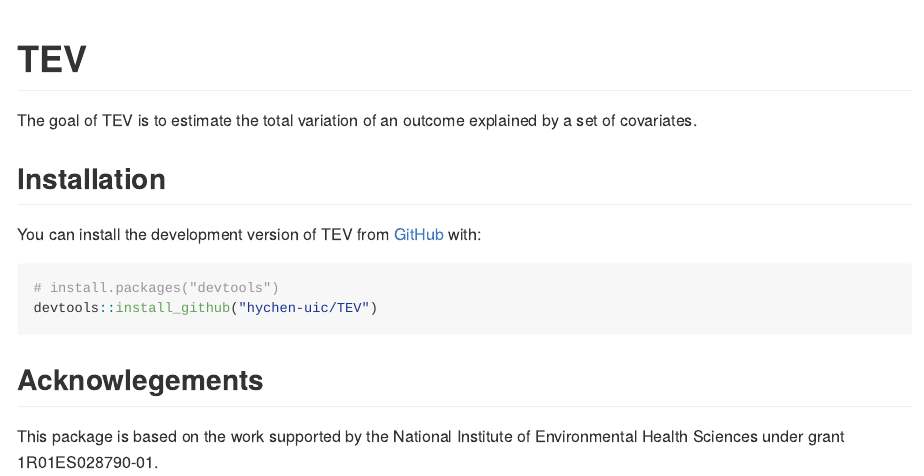
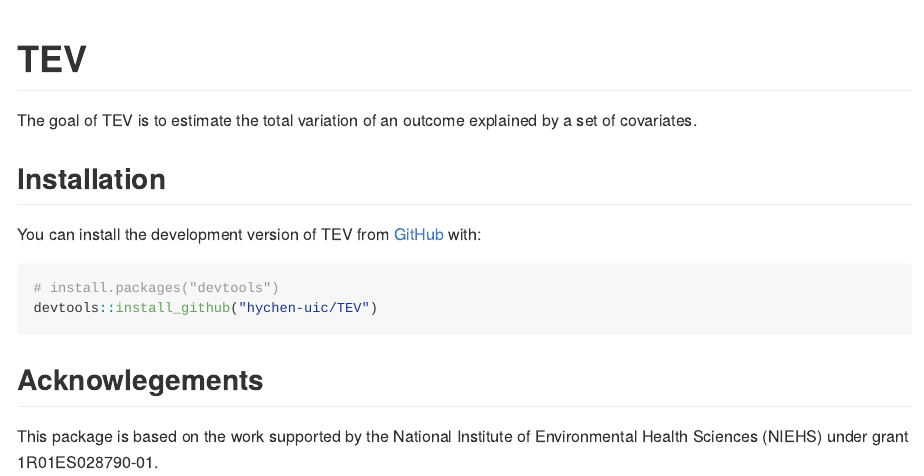
Before and after one commit to hychen-uic/TEV, an R Markdown document (README.Rmd): the page in a window 1100 px wide, from its top. The pictures show the output file README.md that the author committed with the source, drawn offline in the style of GitHub; badge pictures from the web are left out.

Commit message:
Update README

```diff
--- a/README.Rmd
+++ b/README.Rmd
@@ -34,4 +34,4 @@ devtools::install_github("hychen-uic/TEV")
 
 ## Acknowlegements
 
-This package is based on the work supported by the National Institute of Environmental Health Sciences under grant 1R01ES028790-01.
+This package is based on the work supported by the National Institute of Environmental Health Sciences (NIEHS) under grant 1R01ES028790-01.
```
Also changed, not shown: README.md.
